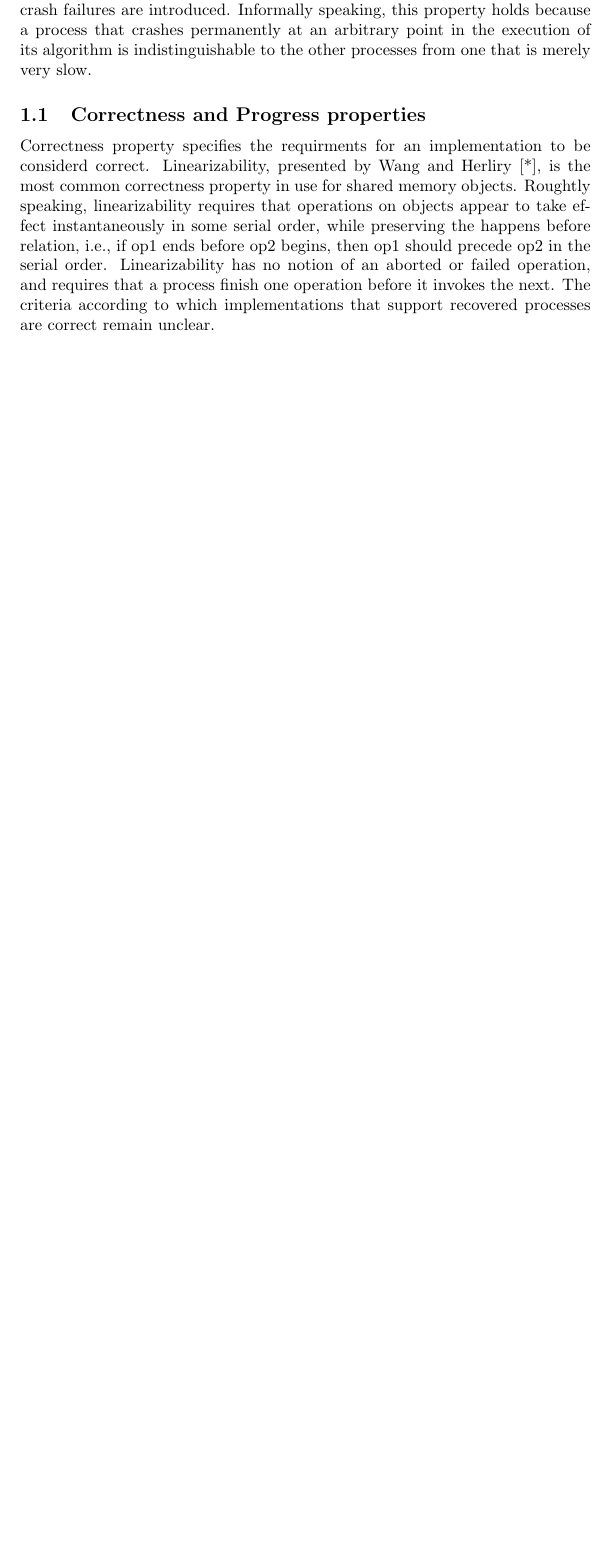
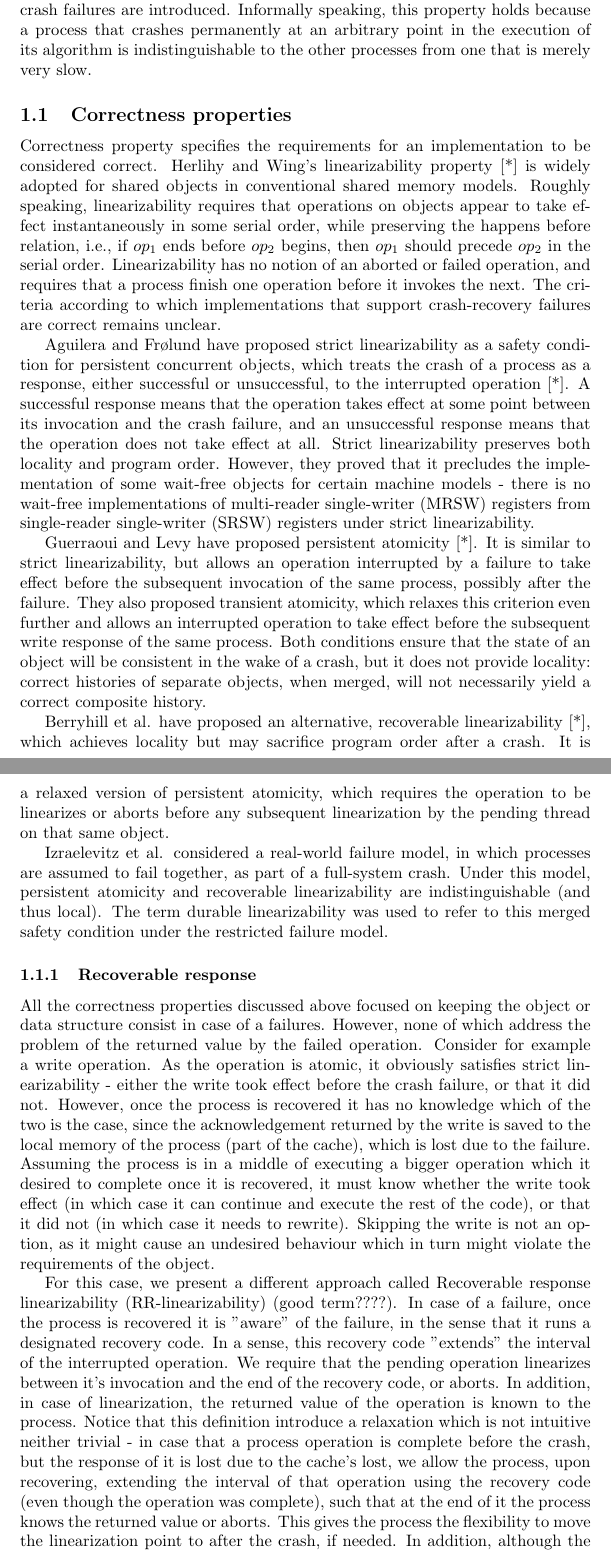
Before and after one commit to Gehaz/ISF-380-18, a LaTeX paper (article.tex): part of page 2 of 2 before the commit and two parts of pages 2 and 3 of 4 after it, the two joined at a grey line, cut so that both start at the same text, the shorter picture padded with empty space. Compiled offline with pdfLaTeX.

Commit message:
RR-linearizability

```diff
--- a/article.tex
+++ b/article.tex
@@ -23,12 +23,25 @@ Current industry projections indicate that non-volatile main memory (NVRAM) will
 Traditional log-based recovery techniques, although can be applied correctly in such systems, fail to take full advantage of the parallelism enabled by allowing processing cores to access recovery data directly using memory operations rather than slow block transfers from secondary storage. As a result, harnessing the performance benefits of NVRAM-based platforms requires a careful rethinking of recovery mechanisms.
 
 The study of shared data structures and concurrent programming dates back over a half century ago. 1965 Dijkstra's pioneering work presented the concept of concurrent programming [*], followed by a series of seminal papers on inter-process communication, wait-free synchronization, and linearizability [*].
-Recent research has paid close attention to asynchronous models, in which there is no bound on the amount of time a process takes to transition to its next step, or to complete a memory operation. This assumption captures the behavior of most modern memory hierarchies, where different media (e.g., L1 cache vs. L2 cache vs. main memory) incur vastly different and often unpredictable access latencies, as well as the effect of the operating system (e.g., via preemption and interrupts) on the liveness of processes. In addition, asynchrony is also related to reliability in a precise way: algorithms that provide non-blocking progress properties (e.g., lock-freedom and wait-freedom) in an asynchronous environment with reliable processes continue to provide the same progress properties if crash failures are introduced. Informally speaking, this property holds because a process that crashes permanently at an arbitrary point in the execution of its algorithm is indistinguishable to the other processes from one that is merely very slow.
+Recent research has paid close attention to asynchronous models, in which there is no bound on the amount of time a process takes to transition to its next step, or to complete a memory operation. This assumption captures the behaviour of most modern memory hierarchies, where different media (e.g., L1 cache vs. L2 cache vs. main memory) incur vastly different and often unpredictable access latencies, as well as the effect of the operating system (e.g., via preemption and interrupts) on the liveness of processes. In addition, asynchrony is also related to reliability in a precise way: algorithms that provide non-blocking progress properties (e.g., lock-freedom and wait-freedom) in an asynchronous environment with reliable processes continue to provide the same progress properties if crash failures are introduced. Informally speaking, this property holds because a process that crashes permanently at an arbitrary point in the execution of its algorithm is indistinguishable to the other processes from one that is merely very slow.
 
-\subsection{Correctness and Progress properties}
-Correctness property specifies the requirments for an implementation to be considerd correct. Linearizability, presented by Wang and Herliry [*], is the most common correctness property in use for shared memory objects. Roughtly speaking, linearizability requires that operations on objects appear to take effect instantaneously in some serial order, while preserving the happens before relation, i.e., if op1 ends before op2 begins, then op1 should precede op2 in the serial order. Linearizability has no notion of an aborted or failed operation, and requires that a process finish one operation before it invokes the next. The criteria according to which implementations that support recovered processes are correct remain unclear.
+\subsection{Correctness properties}
+Correctness property specifies the requirements for an implementation to be considered correct. Herlihy and Wing’s linearizability property [*] is widely adopted for shared objects in conventional shared memory models.  Roughly speaking, linearizability requires that operations on objects appear to take effect instantaneously in some serial order, while preserving the happens before relation, i.e., if $op_1$ ends before $op_2$ begins, then $op_1$ should precede $op_2$ in the serial order. Linearizability has no notion of an aborted or failed operation, and requires that a process finish one operation before it invokes the next. The criteria according to which implementations that support crash-recovery failures are correct remains unclear.
 
+Aguilera and Frølund have proposed strict linearizability as a safety condition for persistent concurrent objects, which treats the crash of a process as a response, either successful or unsuccessful, to the interrupted operation [*]. A successful response means that the operation takes effect at some point between its invocation and the crash failure, and an unsuccessful response means that the operation does not take effect at all. Strict linearizability preserves both locality and program order. However, they proved that it precludes the implementation of some wait-free objects for certain machine models - there is no wait-free implementations of multi-reader single-writer (MRSW) registers from single-reader single-writer (SRSW) registers under strict linearizability.
 
+Guerraoui and Levy have proposed persistent atomicity [*]. It is similar to strict linearizability, but allows an operation interrupted by a failure to take effect before the subsequent invocation of the same process, possibly after the failure. They also proposed transient atomicity, which relaxes this criterion even further and allows an interrupted operation to take effect before the subsequent write response of the same process. Both conditions ensure that the state of an object will be consistent in the wake of a crash, but it does not provide locality: correct histories of separate objects, when merged, will not necessarily yield a correct composite history.
+
+Berryhill et al. have proposed an alternative, recoverable linearizability [*], which achieves locality but may sacrifice program order after a crash. It is a relaxed version of persistent atomicity, which requires the operation to be linearizes or aborts before any subsequent linearization by the pending thread on that same object.
+
+Izraelevitz et al. considered a real-world failure model, in which processes are assumed to fail together, as part of a full-system crash. Under this model, persistent atomicity and recoverable linearizability are indistinguishable (and thus local). The term durable linearizability was used to refer to this merged safety condition under the restricted failure model.
+
+\subsubsection{Recoverable response}
+All the correctness properties discussed above focused on keeping the object or data structure consist in case of a failures. However, none of which address the problem of the returned value by the failed operation. Consider for example a write operation. As the operation is atomic, it obviously satisfies strict linearizability - either the write took effect before the crash failure, or that it did not. However, once the process is recovered it has no knowledge which of the two is the case, since the acknowledgement returned by the write is saved to the local memory of the process (part of the cache), which is lost due to the failure. Assuming the process is in a middle of executing a bigger operation which it desired to complete once it is recovered, it must know whether the write took effect (in which case it can continue and execute the rest of the code), or that it did not (in which case it needs to rewrite). Skipping the write is not an option, as it might cause an undesired behaviour which in turn might violate the requirements of the object.
+
+For this case, we present a different approach called Recoverable response linearizability (RR-linearizability) (good term????). In case of a failure, once the process is recovered it is "aware" of the failure, in the sense that it runs a designated recovery code. In a sense, this recovery code "extends" the interval of the interrupted operation. We require that the pending operation linearizes between it's invocation and the end of the recovery code, or aborts. In addition, in case of linearization, the returned value of the operation is known to the process. Notice that this definition introduce a relaxation which is not intuitive neither trivial - in case that a process operation is complete before the crash, but the response of it is lost due to the cache's lost, we allow the process, upon recovering, extending the interval of that operation using the recovery code (even though the operation was complete), such that at the end of it the process knows the returned value or aborts. This gives the process the flexibility to move the linearization point to after the crash, if needed. In addition, although the definition allows a process to abort the interrupted operation, it is equivalent to a definition in which a process must complete the operation - once a process knows the operation is aborted, it can reissue it.
+
+RR-linearizability does not specify the progress property required from the implementation. One can always use a recoverable mutual exclusion lock at the recovery code in order to sequentially let the processes complete their pending operations. Obviously, this solution is not desired when the operation implementation we are recovering is wait-free. In this case, we would like the recovery code to be wait-free as well, meaning that a process finish it in a finite number of its own steps in the absence of failure. One more point that requires our attention is the possibility of a failure along the recovery code. Would it be realistic to assume that such a scenario will not happen? Of course, a recovery code that can suffer itself failures is better. However, this is not well defined. If we allow each failure to run new and different recovery code, we can always use nesting technique. A better approach will be such that in the case of failure inside of a recovery code, restarting the recovery code from the beginning is enough. In such case, if the recovery code is wait-free in the absence of a failure, we can guarantee that no matter how many failures the process experienced, if given enough time with no failure, it will finish the recovery code (and therefore the pending operation) in a wait-free manner.
 
 
 \bibliographystyle{abbrv}
```
Also changed, not shown: article.pdf, article.tex (2 more changed lines), 3 other files.
